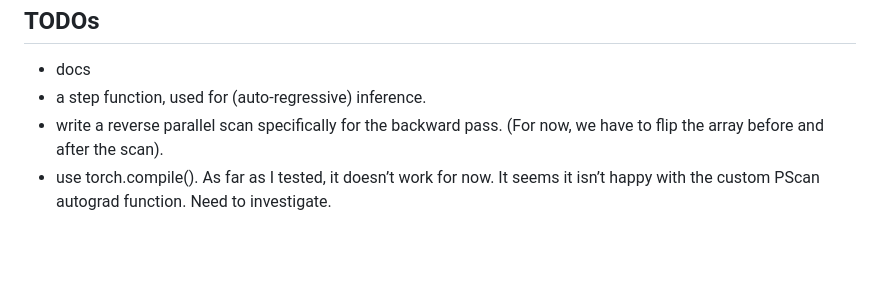
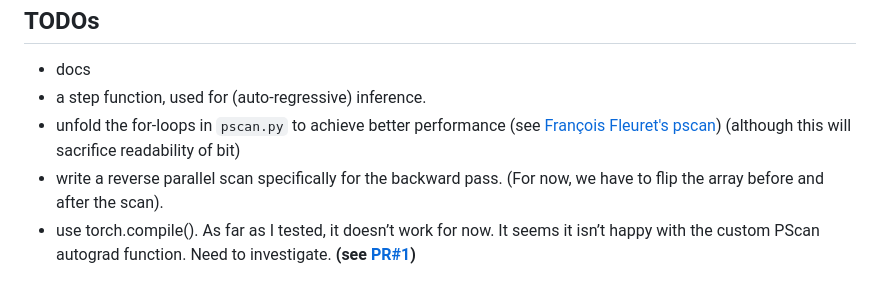
Before and after one commit to alxndrTL/mamba.py, a Markdown page: README.md, the part around one of its changes. Rendered like a GitHub page; blank space fills up the shorter version.

Commit message:
pscan doc

````diff
--- a/README.md
+++ b/README.md
@@ -67,5 +67,6 @@ There are two basics examples available :
 ## TODOs
 - docs
 - a step function, used for (auto-regressive) inference.
+- unfold the for-loops in ```pscan.py``` to achieve better performance (see [François Fleuret's pscan](https://fleuret.org/cgi-bin/gitweb/gitweb.cgi?p=mygptrnn.git;a=blob;f=pscan.py;h=0bb0d145bf9c6c82115956c8ce1e6a063e56e747;hb=HEAD)) (although this will sacrifice readability of bit)
 - write a reverse parallel scan specifically for the backward pass. (For now, we have to flip the array before and after the scan).
-- use torch.compile(). As far as I tested, it doesn’t work for now. It seems it isn’t happy with the custom PScan autograd function. Need to investigate.
+- use torch.compile(). As far as I tested, it doesn’t work for now. It seems it isn’t happy with the custom PScan autograd function. Need to investigate. <b>(see [PR#1](https://github.com/alxndrTL/mamba.py/pull/1))</b>
````
Also changed, not shown: other parts of README.md (+1 -1 lines), assets/speed_comparison.png (renamed from img/speed_comparison.png), docs/assets/cumsum_rnns.jpg (added), docs/assets/reduction_tree.jpg (added), 4 other files.
